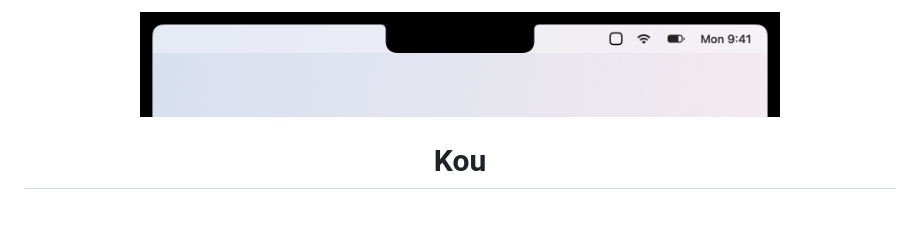
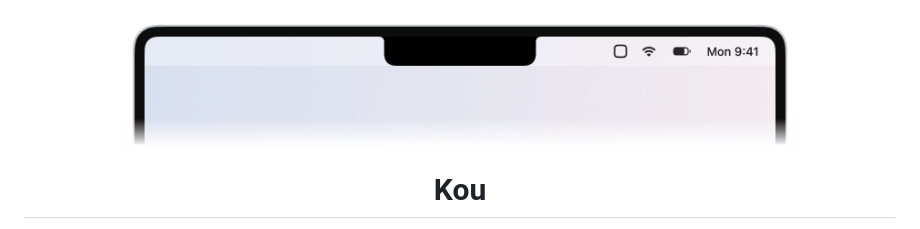
Before and after one commit to sypsyp97/kou, a Markdown page: README.zh-CN.md, the part around the change. Drawn GitHub-style; pictures changed too: docs/media/island-light.gif.

```diff
--- a/README.zh-CN.md
+++ b/README.zh-CN.md
@@ -1,7 +1,7 @@
 <p align="center">
   <picture>
     <source media="(prefers-color-scheme: dark)" srcset="docs/media/island-dark.gif">
-    <img src="docs/media/island-light.gif" width="640" alt="Kou 浮层：录音、转写、已粘贴">
+    <img src="docs/media/island-light.gif" width="680" alt="Kou 浮层：录音、转写、已粘贴">
   </picture>
 </p>
 <h1 align="center">Kou</h1>
```
Also changed, not shown: README.md (+1 -1 lines), docs/media/island-dark.gif, 1 other file.
